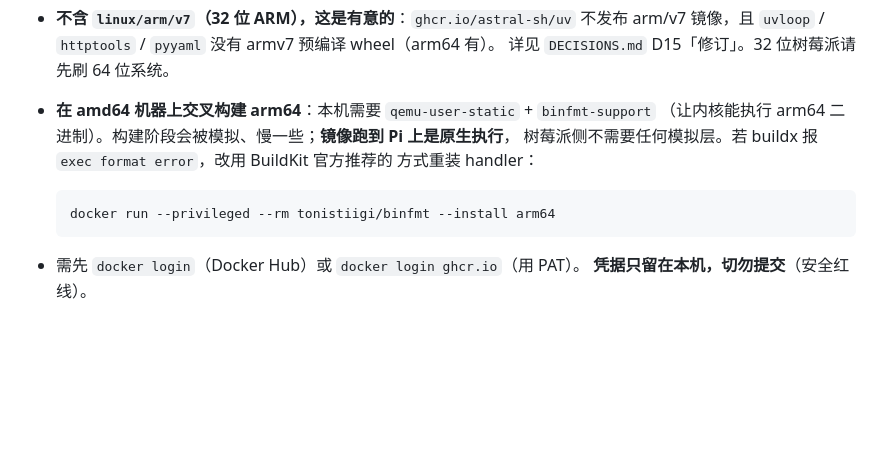
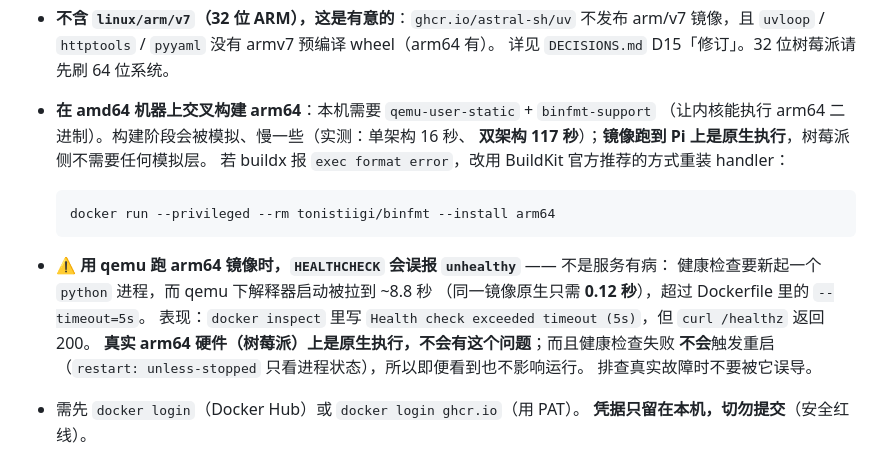
Before and after one commit to dachuancc/webpokerdealer, a Markdown page: docs/DEPLOY.md, the part around the change. Drawn GitHub-style; blank space fills up the shorter version.

Commit message:
文档: 多架构构建验证通过（amd64 + arm64）
- ROADMAP：拆出「多架构构建验证」并打勾（这与「发布镜像」是两件事）。实测双架构 117 秒；
  arm64 那一份在 qemu 下**真的跑起来了**：uname -m = aarch64、/healthz 200、
  并且跑通完整 WS 流程（发牌 → 底牌隔离 → 中途入座旁观 → 摊牌），
  不是只看「构建成功」就收工。
- DEPLOY.md §0.1 补充交叉构建的实测数据（单架构 16 秒 / 双架构 117 秒），
  并记下一个会误导人的现象：qemu 下 HEALTHCHECK 会误报 unhealthy。

  原因是健康检查要新起一个 python 进程，qemu 把解释器启动拉到 8.8 秒
  （同一镜像原生只要 0.12 秒），超过 Dockerfile 的 --timeout=5s；
  docker inspect 会写 "Health check exceeded timeout (5s)"，但 curl /healthz 是 200。
  真实 arm64 硬件是原生执行，没有这个问题；且健康检查失败不会触发重启
  （restart: unless-stopped 只看进程状态），所以即便出现也不影响运行。

- 有意**不改** Dockerfile 的 timeout：5 秒相对真实硬件的 0.12 秒有 40 倍余量，
  为「模拟环境」放宽生产超时等于把测试环境的约束写进交付物。宁可记录现象。

````diff
--- a/docs/DEPLOY.md
+++ b/docs/DEPLOY.md
@@ -51,12 +51,19 @@ docker buildx build \
   镜像，且 `uvloop` / `httptools` / `pyyaml` 没有 armv7 预编译 wheel（arm64 有）。
   详见 `DECISIONS.md` D15「修订」。32 位树莓派请先刷 64 位系统。
 - **在 amd64 机器上交叉构建 arm64**：本机需要 `qemu-user-static` + `binfmt-support`
-  （让内核能执行 arm64 二进制）。构建阶段会被模拟、慢一些；**镜像跑到 Pi 上是原生执行**，
-  树莓派侧不需要任何模拟层。若 buildx 报 `exec format error`，改用 BuildKit 官方推荐的
-  方式重装 handler：
+  （让内核能执行 arm64 二进制）。构建阶段会被模拟、慢一些（实测：单架构 16 秒、
+  **双架构 117 秒**）；**镜像跑到 Pi 上是原生执行**，树莓派侧不需要任何模拟层。
+  若 buildx 报 `exec format error`，改用 BuildKit 官方推荐的方式重装 handler：
   ```bash
   docker run --privileged --rm tonistiigi/binfmt --install arm64
   ```
+- ⚠️ **用 qemu 跑 arm64 镜像时，`HEALTHCHECK` 会误报 `unhealthy`** —— 不是服务有病：
+  健康检查要新起一个 `python` 进程，而 qemu 下解释器启动被拉到 ~8.8 秒
+  （同一镜像原生只需 **0.12 秒**），超过 Dockerfile 里的 `--timeout=5s`。
+  表现：`docker inspect` 里写 `Health check exceeded timeout (5s)`，但 `curl /healthz` 返回 200。
+  **真实 arm64 硬件（树莓派）上是原生执行，不会有这个问题**；而且健康检查失败
+  **不会**触发重启（`restart: unless-stopped` 只看进程状态），所以即便看到也不影响运行。
+  排查真实故障时不要被它误导。
 
 - 需先 `docker login`（Docker Hub）或 `docker login ghcr.io`（用 PAT）。
   **凭据只留在本机，切勿提交**（安全红线）。
````
Also changed, not shown: docs/ROADMAP.md (+5 -1 lines).
